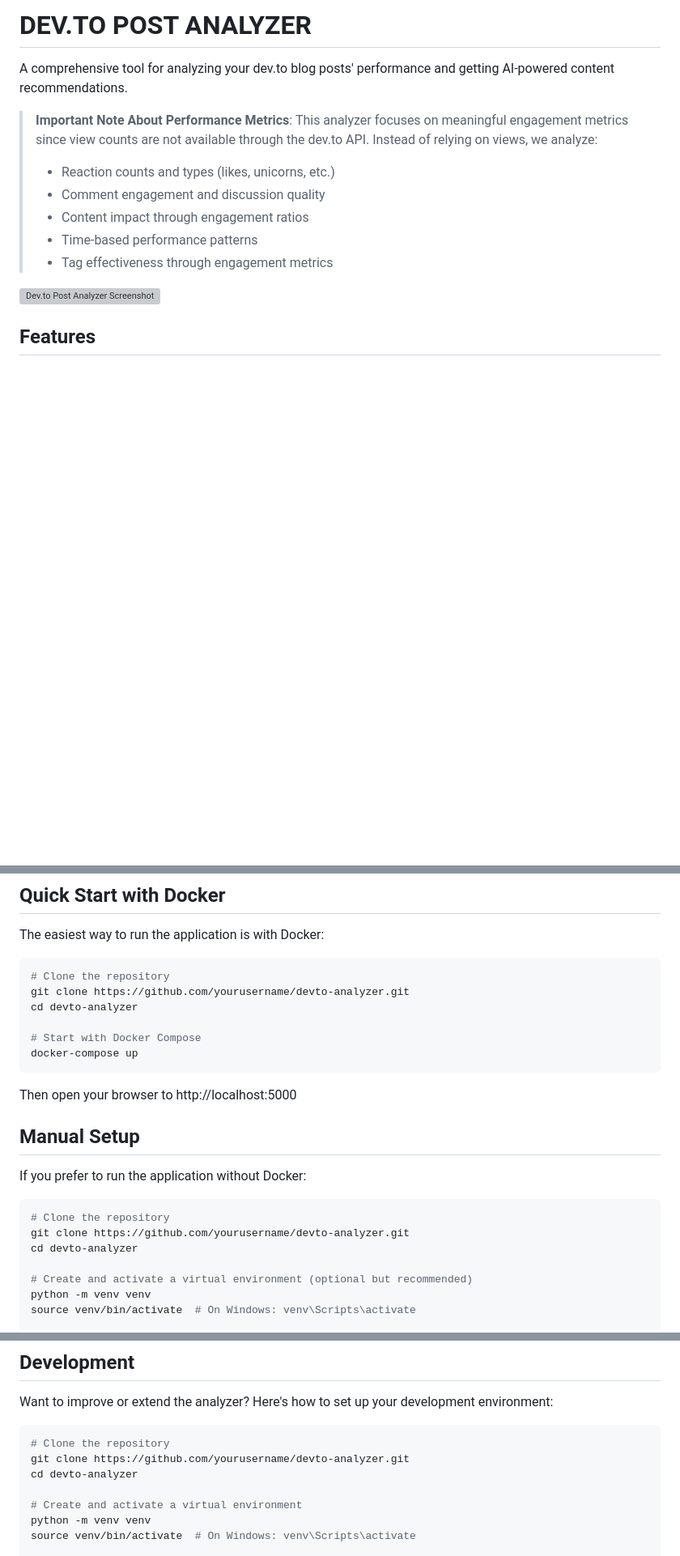
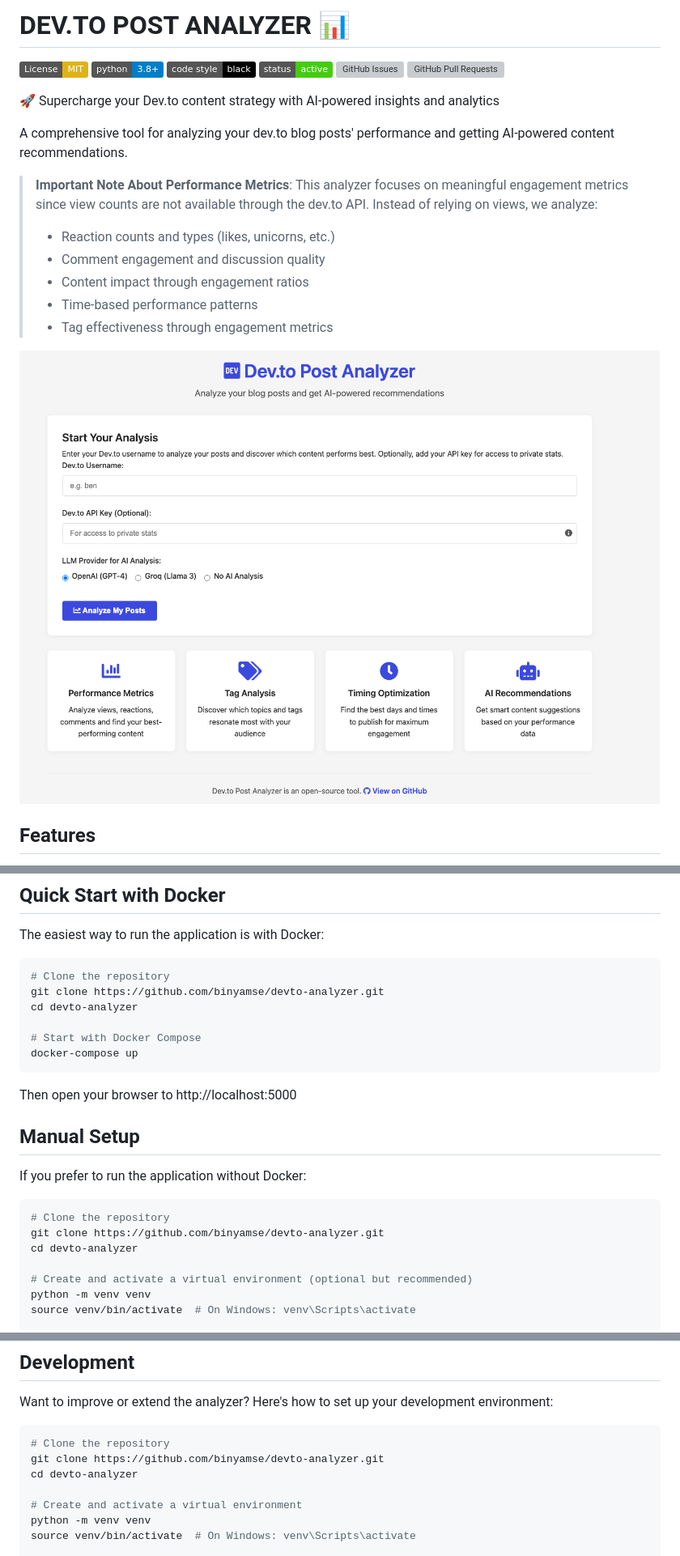
Before and after one commit to Binyamse/devto-insight, a Markdown page: README.md, 3 parts joined by grey strips. Shown: that part at 81% size. Rendered like a GitHub page; pictures changed too: docs/post-analyzer.png (added); badges without logos; blank space fills up the shorter version; grey boxes are pictures that could not be loaded.

````diff
--- a/README.md
+++ b/README.md
@@ -1,4 +1,17 @@
-# DEV.TO POST ANALYZER
+# DEV.TO POST ANALYZER 📊
+
+[![License: MIT](https://img.shields.io/badge/License-MIT-yellow.svg)](https://opensource.org/licenses/MIT)
+[![Python 3.8+](https://img.shields.io/badge/python-3.8+-blue.svg)](https://www.python.org/downloads/)
+[![Code style: black](https://img.shields.io/badge/code%20style-black-000000.svg)](https://github.com/psf/black)
+[![Status](https://img.shields.io/badge/status-active-success.svg)]()
+[![GitHub Issues](https://img.shields.io/github/issues/binyamse/devto-insight.svg)](https://github.com/binyamse/devto-insight/issues)
+[![GitHub Pull Requests](https://img.shields.io/github/issues-pr/binyamse/devto-insight.svg)](https://github.com/binyamse/devto-insight/pulls)
+
+
+
+🚀 Supercharge your Dev.to content strategy with AI-powered insights and analytics
+
+
 
 A comprehensive tool for analyzing your dev.to blog posts' performance and getting AI-powered content recommendations.
 
@@ -9,7 +22,7 @@ A comprehensive tool for analyzing your dev.to blog posts' performance and getti
 > - Time-based performance patterns
 > - Tag effectiveness through engagement metrics
 
-![Dev.to Post Analyzer Screenshot](https://via.placeholder.com/800x450?text=Dev.to+Post+Analyzer)
+![Dev.to Post Analyzer Screenshot](docs/post-analyzer.png)
 
 ## Features
 
@@ -29,7 +42,7 @@ The easiest way to run the application is with Docker:
 
 ```bash
 # Clone the repository
-git clone https://github.com/yourusername/devto-analyzer.git
+git clone https://github.com/binyamse/devto-analyzer.git
 cd devto-analyzer
 
 # Start with Docker Compose
@@ -44,7 +57,7 @@ If you prefer to run the application without Docker:
 
 ```bash
 # Clone the repository
-git clone https://github.com/yourusername/devto-analyzer.git
+git clone https://github.com/binyamse/devto-analyzer.git
 cd devto-analyzer
 
 # Create and activate a virtual environment (optional but recommended)
@@ -95,7 +108,7 @@ Want to improve or extend the analyzer? Here's how to set up your development en
 
 ```bash
 # Clone the repository
-git clone https://github.com/yourusername/devto-analyzer.git
+git clone https://github.com/binyamse/devto-analyzer.git
 cd devto-analyzer
 
 # Create and activate a virtual environment
````
Also changed, not shown: CODE_OF_CONDUCT.md (added, +41 -0 lines), CONTRIBUTING.md (added, +62 -0 lines), SECURITY.md (added, +13 -0 lines), 2 other files.
